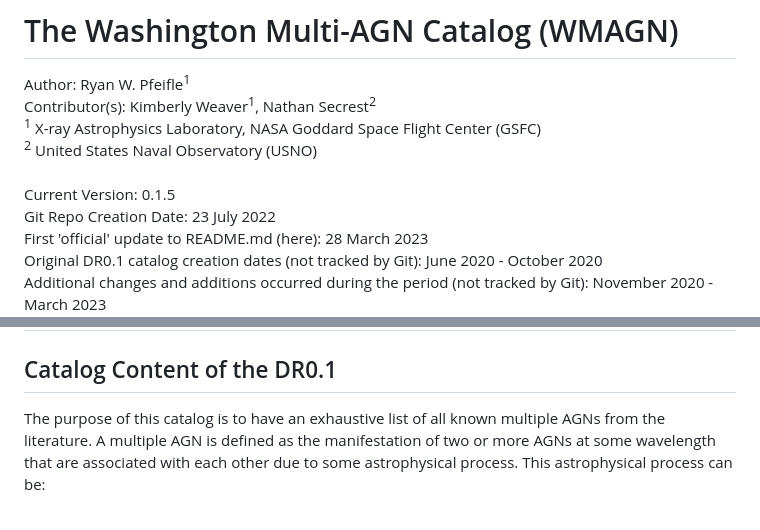
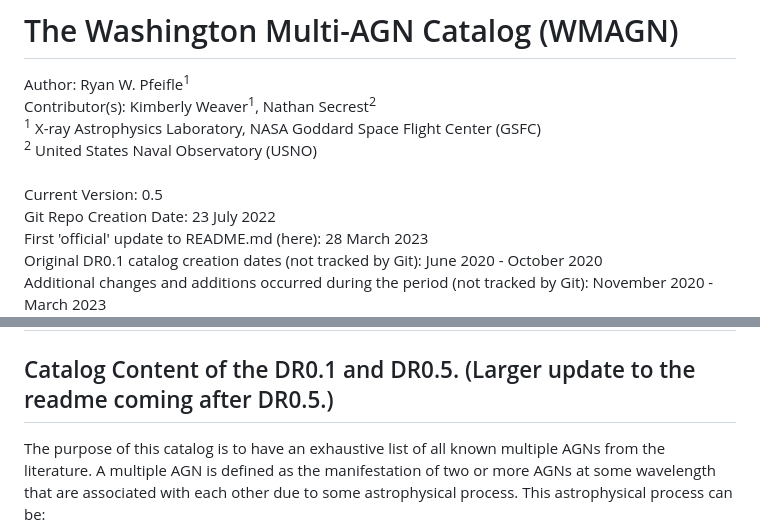
Before and after one commit to thatastroguy/thebigmac, a Markdown page: README.md, 2 parts joined by grey strips. Drawn GitHub-style.

Commit message:
Adjusted the version number in readme. More updates  to readme coming in a later release.

```diff
--- a/README.md
+++ b/README.md
@@ -6,7 +6,7 @@ Contributor(s): Kimberly Weaver<sup>1</sup>, Nathan Secrest<sup>2</sup>
 <sup>1</sup> X-ray Astrophysics Laboratory, NASA Goddard Space Flight Center (GSFC)<br />
 <sup>2</sup> United States Naval Observatory (USNO)<br />
 <br />
-Current Version: 0.1.5 <br />
+Current Version: 0.5 <br />
 Git Repo Creation Date: 23 July 2022 <br />
 First 'official' update to README.md (here): 28 March 2023 <br />
 Original DR0.1 catalog creation dates (not tracked by Git): June 2020 - October 2020 <br />
@@ -15,7 +15,7 @@ Last Revision Date: 28 March 2023
 
 # WARNING: This repository is public but you are viewing the BETA version of this catalog! Proceed with EXTREME caution prior to the formal data release 1!
 
-## Catalog Content of the DR0.1
+## Catalog Content of the DR0.1 and DR0.5. (Larger update to the readme coming after DR0.5.)
 The purpose of this catalog is to have an exhaustive list of all known multiple AGNs from the literature. A multiple AGN is defined as the manifestation of two or more AGNs at some wavelength that are associated with each other due to some astrophysical process. This astrophysical process can be: <br />
 - Multiple AGNs in a galaxy interaction, merger, or post-merger <br />
 - Multiple AGNs that are gravitationally bound, e.g. binary AGNs <br />
```
